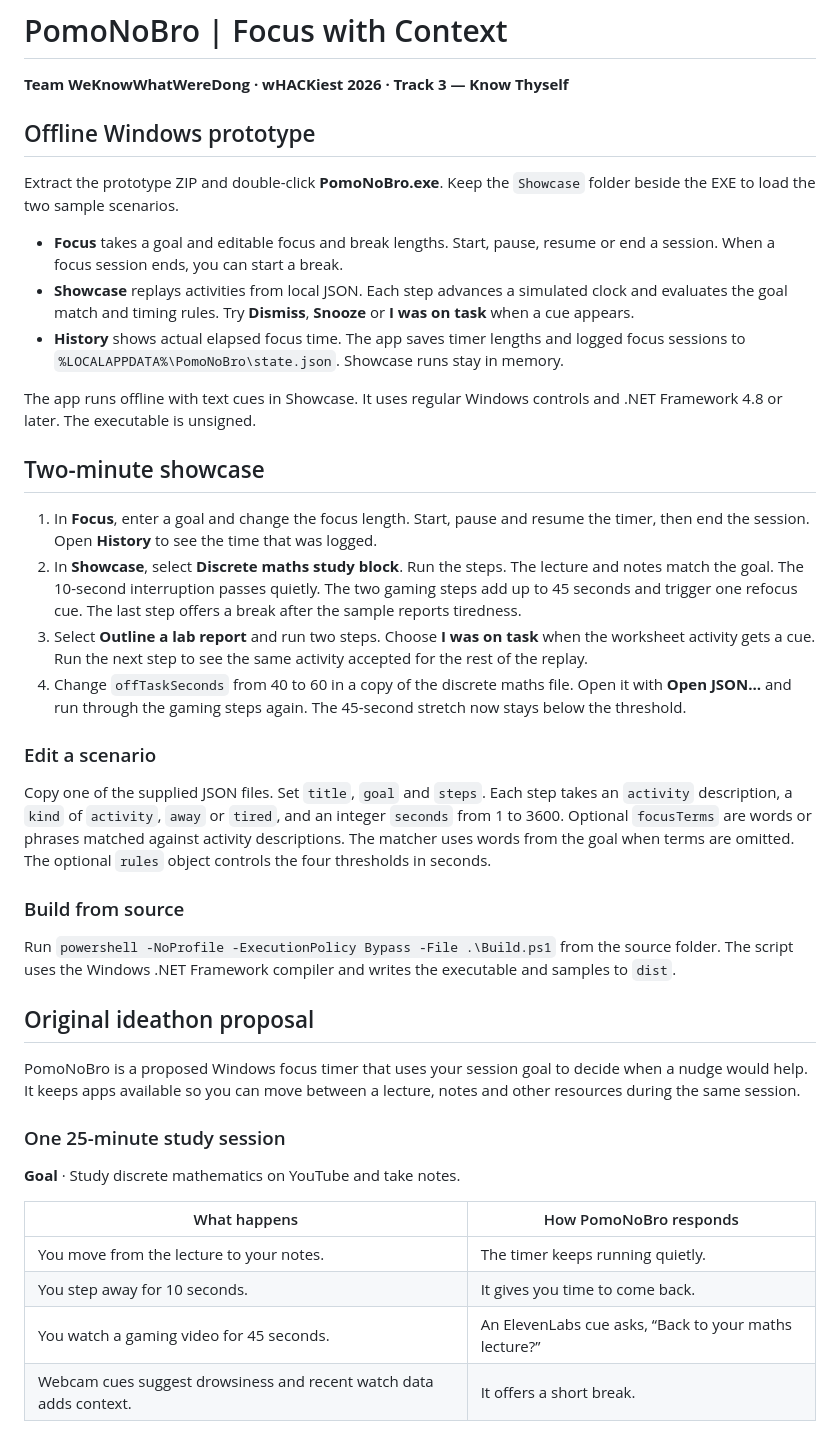
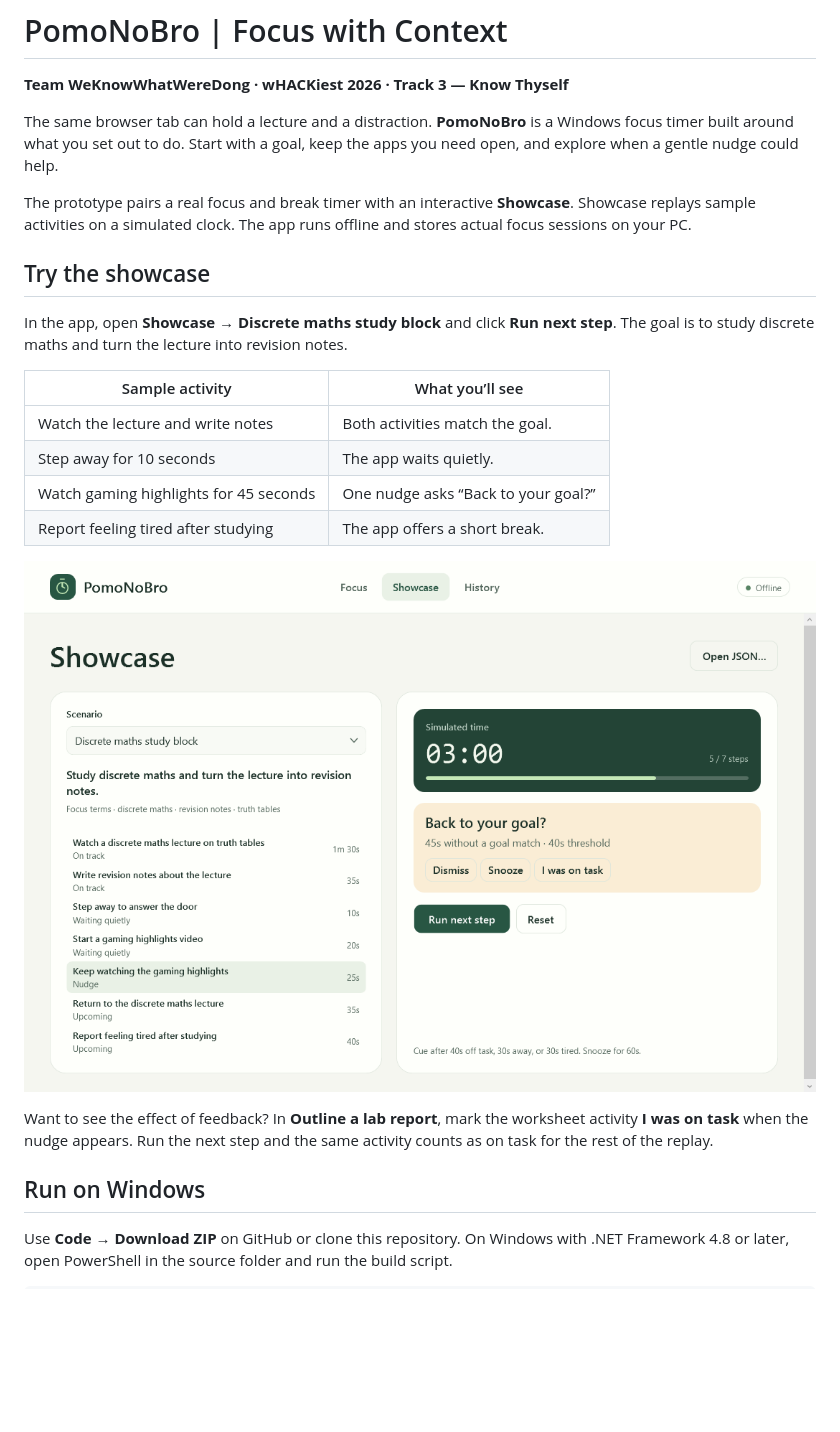
Before and after one commit to yogeshkrishna/PomoNoBro, a Markdown page: README.md, the part around one of its changes. Rendered like a GitHub page; pictures changed too: docs/showcase.png (added); blank space fills up the shorter version.

Commit message:
Present PomoNoBro to judges and first-time users

```diff
--- a/README.md
+++ b/README.md
@@ -2,43 +2,26 @@
 
 **Team WeKnowWhatWereDong · wHACKiest 2026 · Track 3 — Know Thyself**
 
-## Offline Windows prototype
+The same browser tab can hold a lecture and a distraction. **PomoNoBro** is a Windows focus timer built around what you set out to do. Start with a goal, keep the apps you need open, and explore when a gentle nudge could help.
 
-Extract the prototype ZIP and double-click **PomoNoBro.exe**. Keep the `Showcase` folder beside the EXE to load the two sample scenarios.
+The prototype pairs a real focus and break timer with an interactive **Showcase**. Showcase replays sample activities on a simulated clock. The app runs offline and stores actual focus sessions on your PC.
 
-- **Focus** takes a goal and editable focus and break lengths. Start, pause, resume or end a session. When a focus session ends, you can start a break.
-- **Showcase** replays activities from local JSON. Each step advances a simulated clock and evaluates the goal match and timing rules. Try **Dismiss**, **Snooze** or **I was on task** when a cue appears.
-- **History** shows actual elapsed focus time. The app saves timer lengths and logged focus sessions to `%LOCALAPPDATA%\PomoNoBro\state.json`. Showcase runs stay in memory.
+## Try the showcase
 
-The app runs offline with text cues in Showcase. It uses regular Windows controls and .NET Framework 4.8 or later. The executable is unsigned.
+In the app, open **Showcase → Discrete maths study block** and click **Run next step**. The goal is to study discrete maths and turn the lecture into revision notes.
 
-## Two-minute showcase
+| Sample activity | What you’ll see |
+| --- | --- |
+| Watch the lecture and write notes | Both activities match the goal. |
+| Step away for 10 seconds | The app waits quietly. |
+| Watch gaming highlights for 45 seconds | One nudge asks “Back to your goal?” |
+| Report feeling tired after studying | The app offers a short break. |
 
-1. In **Focus**, enter a goal and change the focus length. Start, pause and resume the timer, then end the session. Open **History** to see the time that was logged.
-2. In **Showcase**, select **Discrete maths study block**. Run the steps. The lecture and notes match the goal. The 10-second interruption passes quietly. The two gaming steps add up to 45 seconds and trigger one refocus cue. The last step offers a break after the sample reports tiredness.
-3. Select **Outline a lab report** and run two steps. Choose **I was on task** when the worksheet activity gets a cue. Run the next step to see the same activity accepted for the rest of the replay.
-4. Change `offTaskSeconds` from 40 to 60 in a copy of the discrete maths file. Open it with **Open JSON…** and run through the gaming steps again. The 45-second stretch now stays below the threshold.
+![PomoNoBro Showcase showing the goal, activity timeline, and a refocus nudge](docs/showcase.png)
 
-### Edit a scenario
+Want to see the effect of feedback? In **Outline a lab report**, mark the worksheet activity **I was on task** when the nudge appears. Run the next step and the same activity counts as on task for the rest of the replay.
 
-Copy one of the supplied JSON files. Set `title`, `goal` and `steps`. Each step takes an `activity` description, a `kind` of `activity`, `away` or `tired`, and an integer `seconds` from 1 to 3600. Optional `focusTerms` are words or phrases matched against activity descriptions. The matcher uses words from the goal when terms are omitted. The optional `rules` object controls the four thresholds in seconds.
+## Run on Windows
 
-### Build from source
+Use **Code → Download ZIP** on GitHub or clone this repository. On Windows with .NET Framework 4.8 or later, open PowerShell in the source folder and run the build script.
 
-Run `powershell -NoProfile -ExecutionPolicy Bypass -File .\Build.ps1` from the source folder. The script uses the Windows .NET Framework compiler and writes the executable and samples to `dist`.
-
-## Original ideathon proposal
-
-PomoNoBro is a proposed Windows focus timer that uses your session goal to decide when a nudge would help. It keeps apps available so you can move between a lecture, notes and other resources during the same session.
-
-### One 25-minute study session
-
-**Goal** · Study discrete mathematics on YouTube and take notes.
-
-| What happens | How PomoNoBro responds |
-| --- | --- |
-| You move from the lecture to your notes. | The timer keeps running quietly. |
-| You step away for 10 seconds. | It gives you time to come back. |
-| You watch a gaming video for 45 seconds. | An ElevenLabs cue asks, “Back to your maths lecture?” |
-| Webcam cues suggest drowsiness and recent watch data adds context. | It offers a short break. |
-
```
Also changed, not shown: other parts of README.md (+9 -38 lines).
